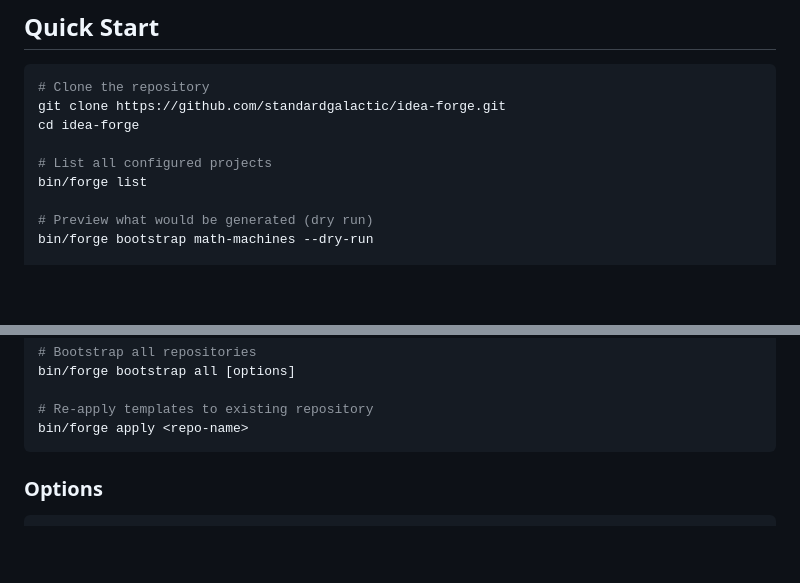
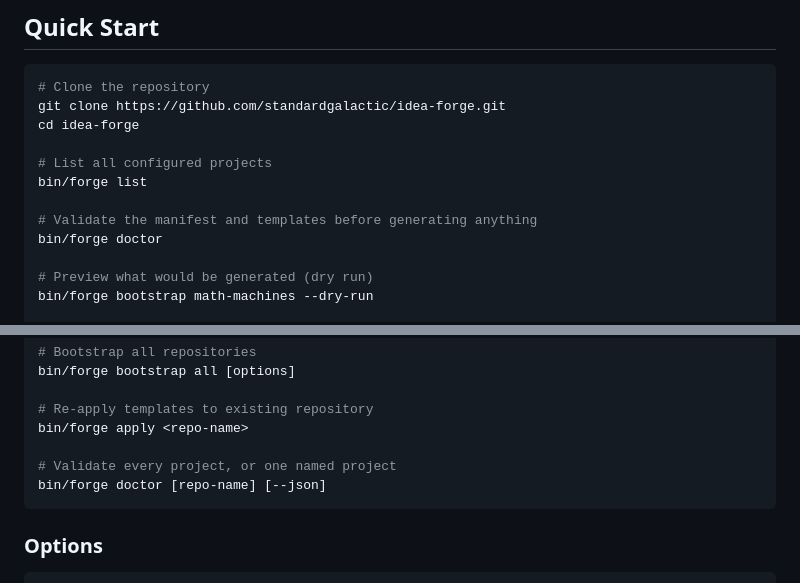
Before and after one commit to standardgalactic/idea-forge, a Markdown page: README.md, 2 parts joined by grey strips. Drawn GitHub-style; blank space fills up the shorter version.

Commit message:
Add forge doctor preflight validation

````diff
--- a/README.md
+++ b/README.md
@@ -11,6 +11,9 @@ cd idea-forge
 
 # List all configured projects
 bin/forge list
+
+# Validate the manifest and templates before generating anything
+bin/forge doctor
 
 # Preview what would be generated (dry run)
 bin/forge bootstrap math-machines --dry-run
@@ -123,6 +126,9 @@ bin/forge bootstrap all [options]
 
 # Re-apply templates to existing repository
 bin/forge apply <repo-name>
+
+# Validate every project, or one named project
+bin/forge doctor [repo-name] [--json]
 ```
 
 ### Options
````
